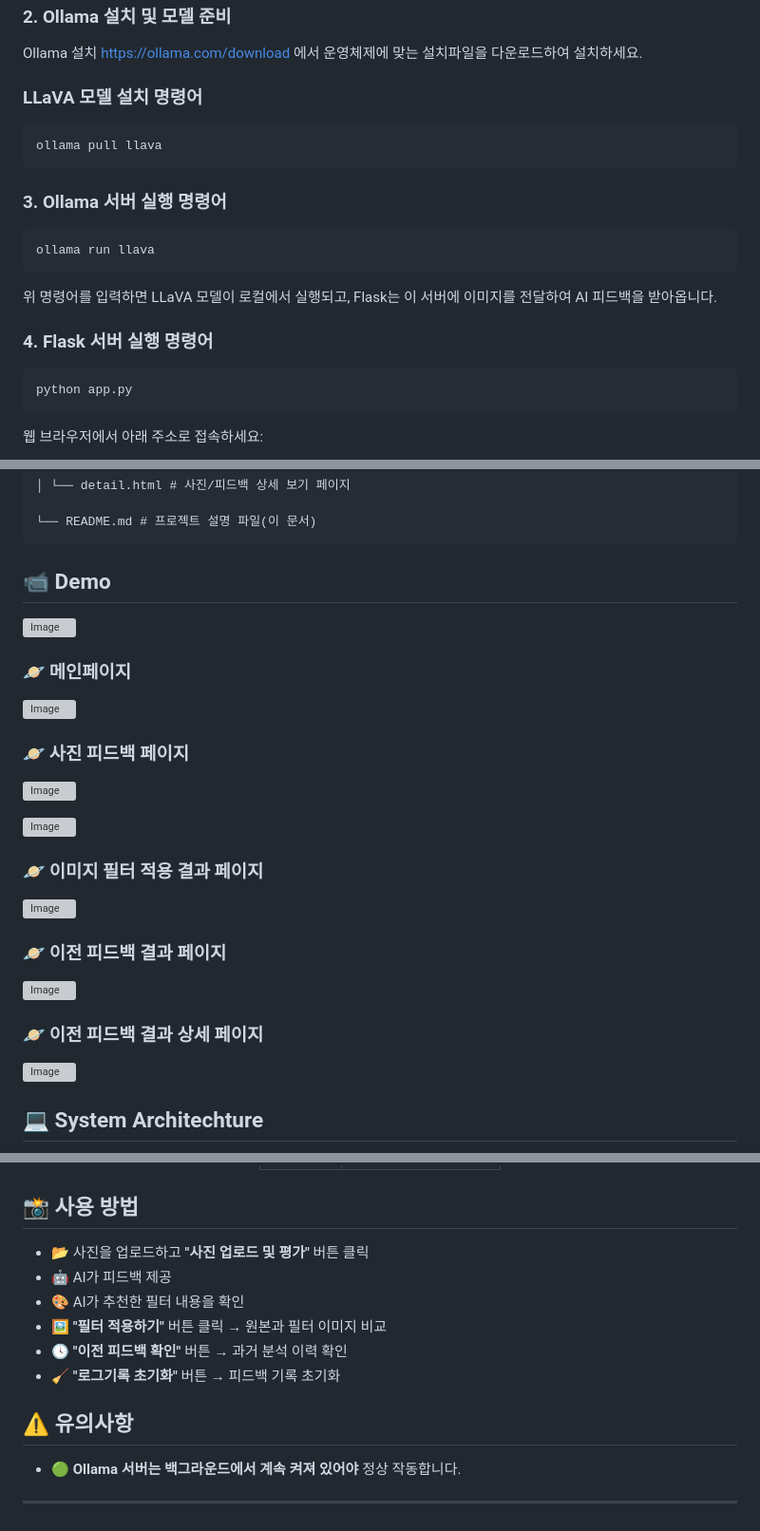
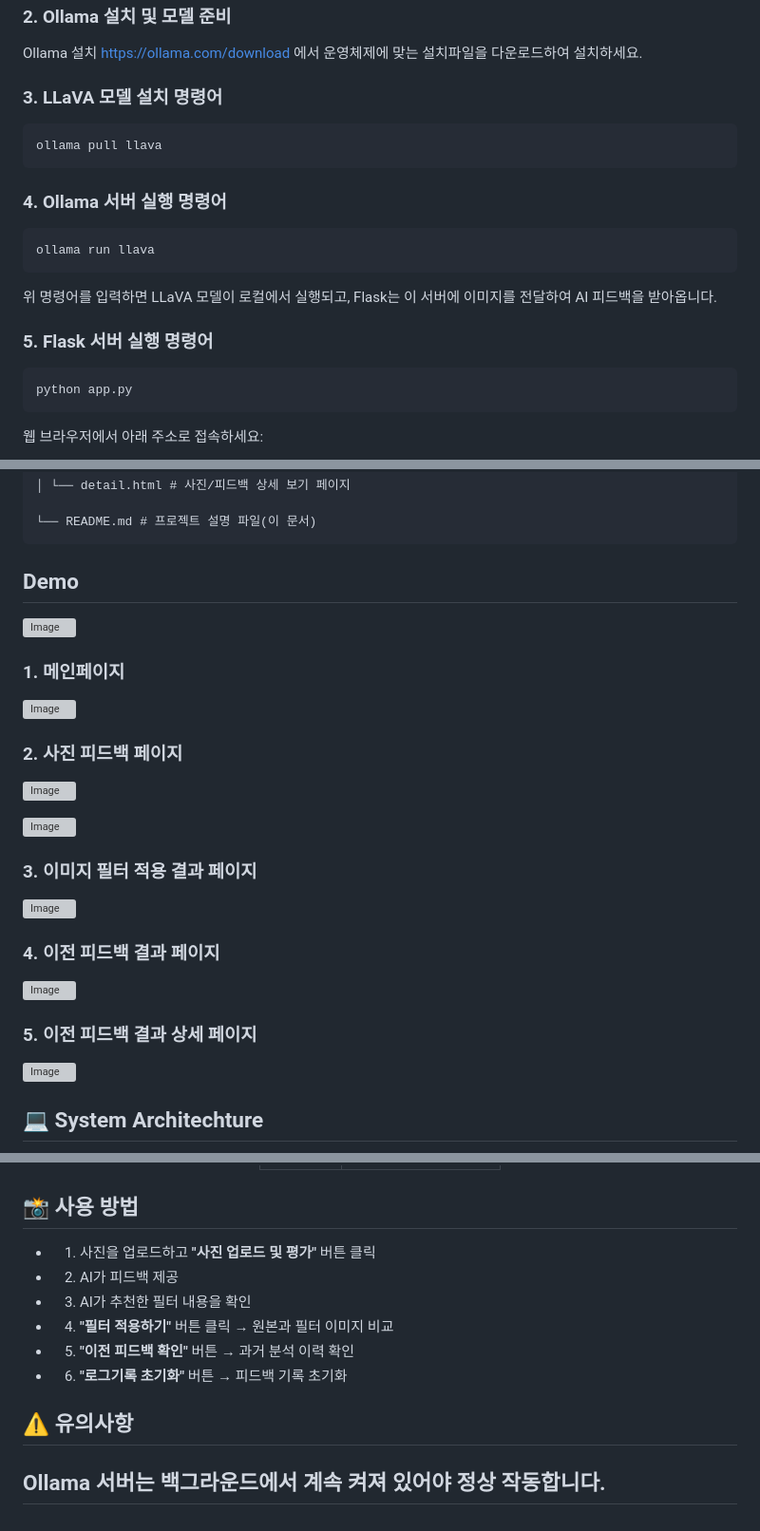
Before and after one commit to JangGandhi/photo-feedback-ollama, a Markdown page: README.md, 3 parts joined by grey strips. Shown: that part at 95% size. Drawn GitHub-style; grey boxes are pictures that could not be loaded.

````diff
--- a/README.md
+++ b/README.md
@@ -17,13 +17,13 @@ pip install flask requests pillow
 Ollama 설치
 https://ollama.com/download 에서 운영체제에 맞는 설치파일을 다운로드하여 설치하세요.
 
-### LLaVA 모델 설치 명령어
+### 3. LLaVA 모델 설치 명령어
 
 ```
 ollama pull llava
 ```
 
-### 3. Ollama 서버 실행 명령어
+### 4. Ollama 서버 실행 명령어
 
 ```
 ollama run llava
@@ -32,7 +32,7 @@ ollama run llava
 위 명령어를 입력하면 LLaVA 모델이 로컬에서 실행되고,
 Flask는 이 서버에 이미지를 전달하여 AI 피드백을 받아옵니다.
 
-### 4. Flask 서버 실행 명령어
+### 5. Flask 서버 실행 명령어
 
 ```
 python app.py
@@ -76,24 +76,24 @@ http://localhost:5000
 └── README.md # 프로젝트 설명 파일(이 문서)
 ```
 
-## 📹 Demo
+##  Demo
 ![Image](https://github.com/user-attachments/assets/08999833-53e5-4ae3-886f-45ca6688169b)
 
-### 🪐 메인페이지
+### 1. 메인페이지
 ![Image](https://github.com/user-attachments/assets/75e83ec7-20c9-48b0-97ad-0ed424c6cbae)
 
-### 🪐 사진 피드백 페이지
+### 2. 사진 피드백 페이지
 ![Image](https://github.com/user-attachments/assets/9bd8e3ba-9f55-455b-945d-9456da44adc0)
 
 ![Image](https://github.com/user-attachments/assets/9bd4d00b-1206-4ca4-aef9-d69c777c013b)
 
-### 🪐 이미지 필터 적용 결과 페이지
+### 3. 이미지 필터 적용 결과 페이지
 ![Image](https://github.com/user-attachments/assets/ad77a94c-1d17-4e8a-8d72-beab2f3efd95)
 
-### 🪐 이전 피드백 결과 페이지
+### 4. 이전 피드백 결과 페이지
 ![Image](https://github.com/user-attachments/assets/a982d65d-c6da-415f-a41c-efb49dc9c9f9)
 
-### 🪐 이전 피드백 결과 상세 페이지
+### 5. 이전 피드백 결과 상세 페이지
 ![Image](https://github.com/user-attachments/assets/dc3a17e0-a850-40e1-9bc0-6052f3b0673b)
 
 ## 💻 System Architechture
@@ -113,15 +113,15 @@ http://localhost:5000
 
 ## 📸 사용 방법
 
-- 📂 사진을 업로드하고 **"사진 업로드 및 평가"** 버튼 클릭
-- 🤖 AI가 피드백 제공
-- 🎨 AI가 추천한 필터 내용을 확인
-- 🖼️ **"필터 적용하기"** 버튼 클릭 → 원본과 필터 이미지 비교
-- 🕓 **"이전 피드백 확인"** 버튼 → 과거 분석 이력 확인
-- 🧹 **"로그기록 초기화"** 버튼 → 피드백 기록 초기화
+- 1. 사진을 업로드하고 **"사진 업로드 및 평가"** 버튼 클릭
+- 2. AI가 피드백 제공
+- 3. AI가 추천한 필터 내용을 확인
+- 4. **"필터 적용하기"** 버튼 클릭 → 원본과 필터 이미지 비교
+- 5. **"이전 피드백 확인"** 버튼 → 과거 분석 이력 확인
+- 6. **"로그기록 초기화"** 버튼 → 피드백 기록 초기화
 
 
 ## ⚠️ 유의사항
 
-- 🟢 **Ollama 서버는 백그라운드에서 계속 켜져 있어야** 정상 작동합니다.
+ **Ollama 서버는 백그라운드에서 계속 켜져 있어야** 정상 작동합니다.
 ---
````
